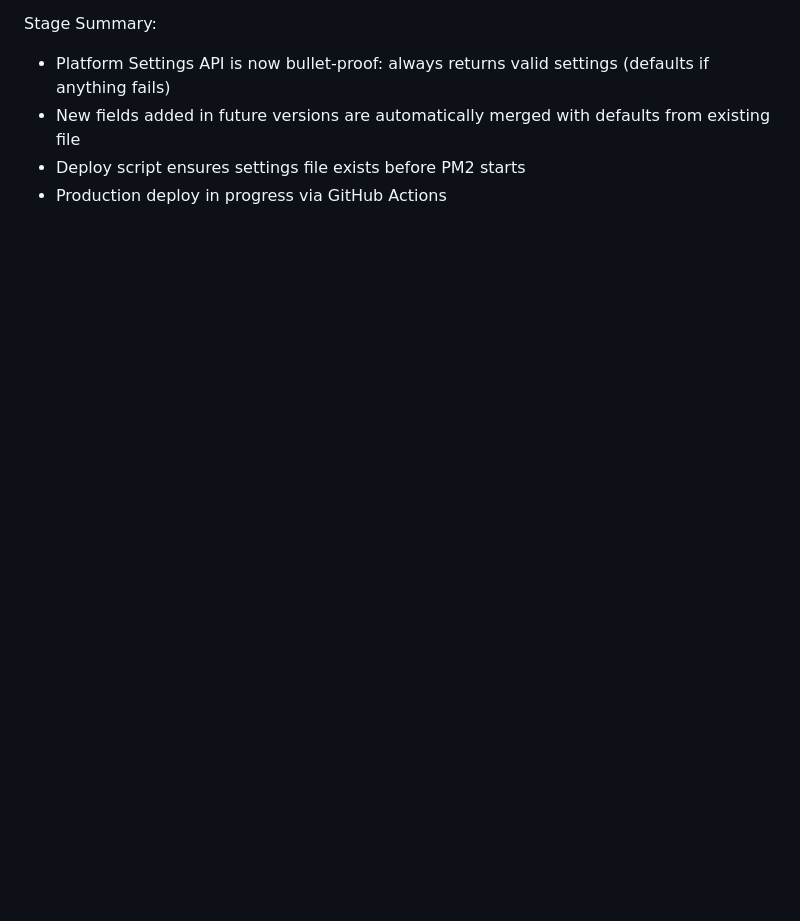
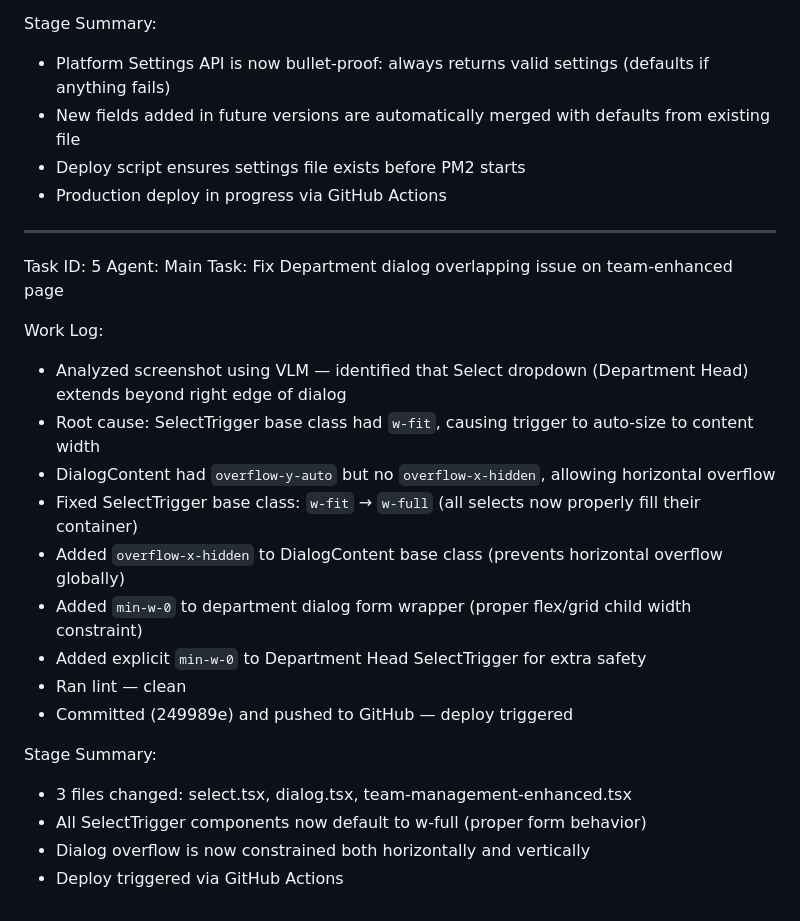
Before and after one commit to akoltasolutions/recruitpro, a Markdown page: worklog.md, the part around the change. Drawn GitHub-style; blank space fills up the shorter version.

Commit message:
48b7f160-fd25-4bd9-a884-f0c205b43a35

```diff
--- a/worklog.md
+++ b/worklog.md
@@ -103,3 +103,25 @@ Stage Summary:
 - New fields added in future versions are automatically merged with defaults from existing file
 - Deploy script ensures settings file exists before PM2 starts
 - Production deploy in progress via GitHub Actions
+
+---
+Task ID: 5
+Agent: Main
+Task: Fix Department dialog overlapping issue on team-enhanced page
+
+Work Log:
+- Analyzed screenshot using VLM — identified that Select dropdown (Department Head) extends beyond right edge of dialog
+- Root cause: SelectTrigger base class had `w-fit`, causing trigger to auto-size to content width
+- DialogContent had `overflow-y-auto` but no `overflow-x-hidden`, allowing horizontal overflow
+- Fixed SelectTrigger base class: `w-fit` → `w-full` (all selects now properly fill their container)
+- Added `overflow-x-hidden` to DialogContent base class (prevents horizontal overflow globally)
+- Added `min-w-0` to department dialog form wrapper (proper flex/grid child width constraint)
+- Added explicit `min-w-0` to Department Head SelectTrigger for extra safety
+- Ran lint — clean
+- Committed (249989e) and pushed to GitHub — deploy triggered
+
+Stage Summary:
+- 3 files changed: select.tsx, dialog.tsx, team-management-enhanced.tsx
+- All SelectTrigger components now default to w-full (proper form behavior)
+- Dialog overflow is now constrained both horizontally and vertically
+- Deploy triggered via GitHub Actions
```
